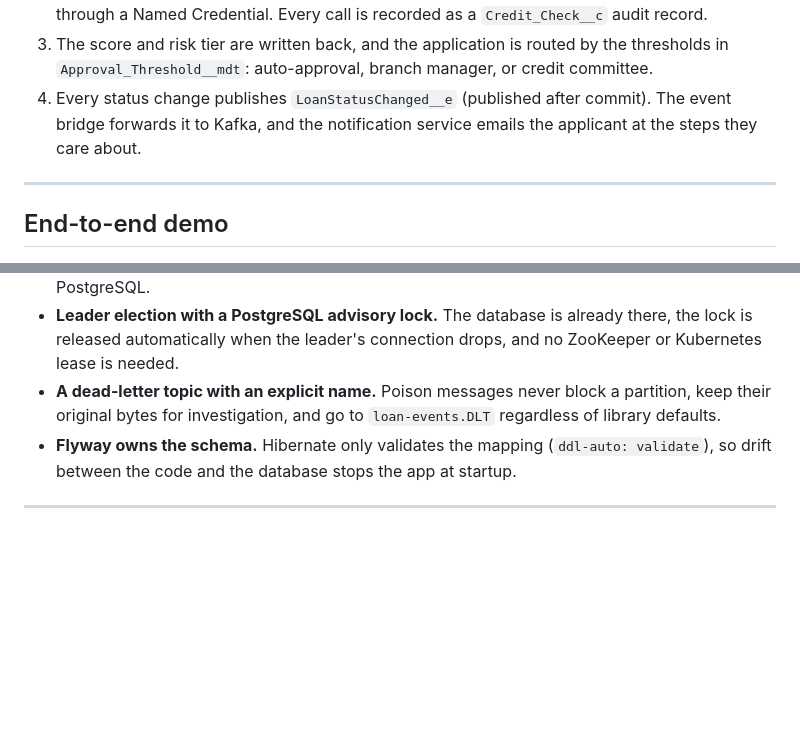
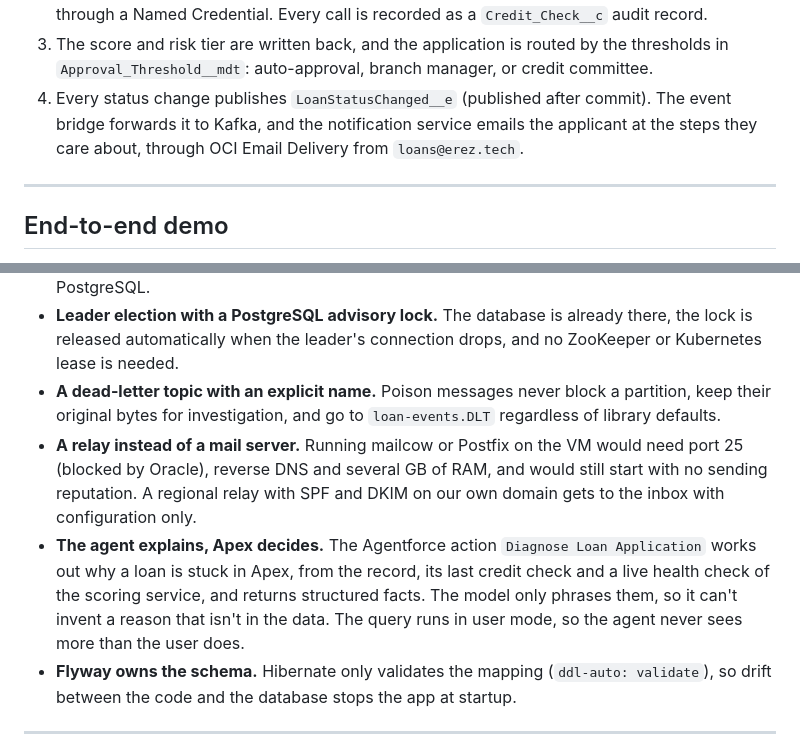
Before and after one commit to cohenerez/loan-origination, a Markdown page: README.md, 2 parts joined by grey strips. GitHub-like rendering; blank space fills up the shorter version.

```diff
--- a/README.md
+++ b/README.md
@@ -56,7 +63,7 @@ flowchart LR
 1. A loan officer creates a `Loan_Application__c`. The trigger handler enforces the status lifecycle and stamps lifecycle dates.
 2. When the application moves to **Scoring**, a Queueable job calls the credit scoring service through a Named Credential. Every call is recorded as a `Credit_Check__c` audit record.
 3. The score and risk tier are written back, and the application is routed by the thresholds in `Approval_Threshold__mdt`: auto-approval, branch manager, or credit committee.
-4. Every status change publishes `LoanStatusChanged__e` (published after commit). The event bridge forwards it to Kafka, and the notification service emails the applicant at the steps they care about.
+4. Every status change publishes `LoanStatusChanged__e` (published after commit). The event bridge forwards it to Kafka, and the notification service emails the applicant at the steps they care about, through OCI Email Delivery from `loans@erez.tech`.
 
 ---
 
@@ -216,6 +246,8 @@ the applicant on Submitted, Pending_Approval, Approved, Rejected and Funded.
 - **At-least-once plus idempotent consumers, instead of exactly-once.** The bridge may deliver an event twice after a crash; the notification service drops duplicates by `eventUuid`. This is simpler and more robust than distributed transactions across Salesforce, Kafka and PostgreSQL.
 - **Leader election with a PostgreSQL advisory lock.** The database is already there, the lock is released automatically when the leader's connection drops, and no ZooKeeper or Kubernetes lease is needed.
 - **A dead-letter topic with an explicit name.** Poison messages never block a partition, keep their original bytes for investigation, and go to `loan-events.DLT` regardless of library defaults.
+- **A relay instead of a mail server.** Running mailcow or Postfix on the VM would need port 25 (blocked by Oracle), reverse DNS and several GB of RAM, and would still start with no sending reputation. A regional relay with SPF and DKIM on our own domain gets to the inbox with configuration only.
+- **The agent explains, Apex decides.** The Agentforce action `Diagnose Loan Application` works out why a loan is stuck in Apex, from the record, its last credit check and a live health check of the scoring service, and returns structured facts. The model only phrases them, so it can't invent a reason that isn't in the data. The query runs in user mode, so the agent never sees more than the user does.
 - **Flyway owns the schema.** Hibernate only validates the mapping (`ddl-auto: validate`), so drift between the code and the database stops the app at startup.
 
 ---
```
Also changed, not shown: other parts of README.md (+53 -21 lines), docs/images/gmail-inbox.png (added), 3 other files.
